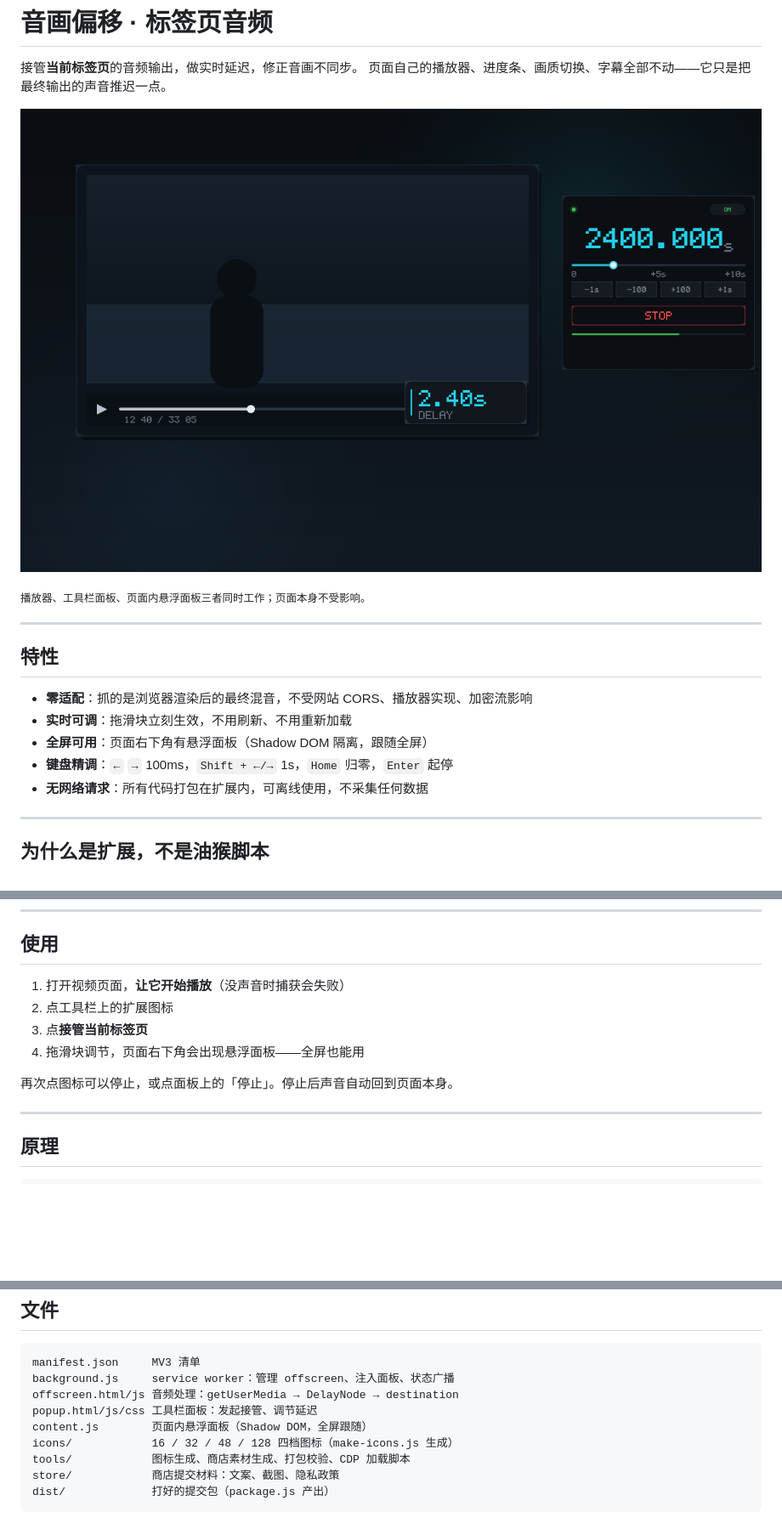
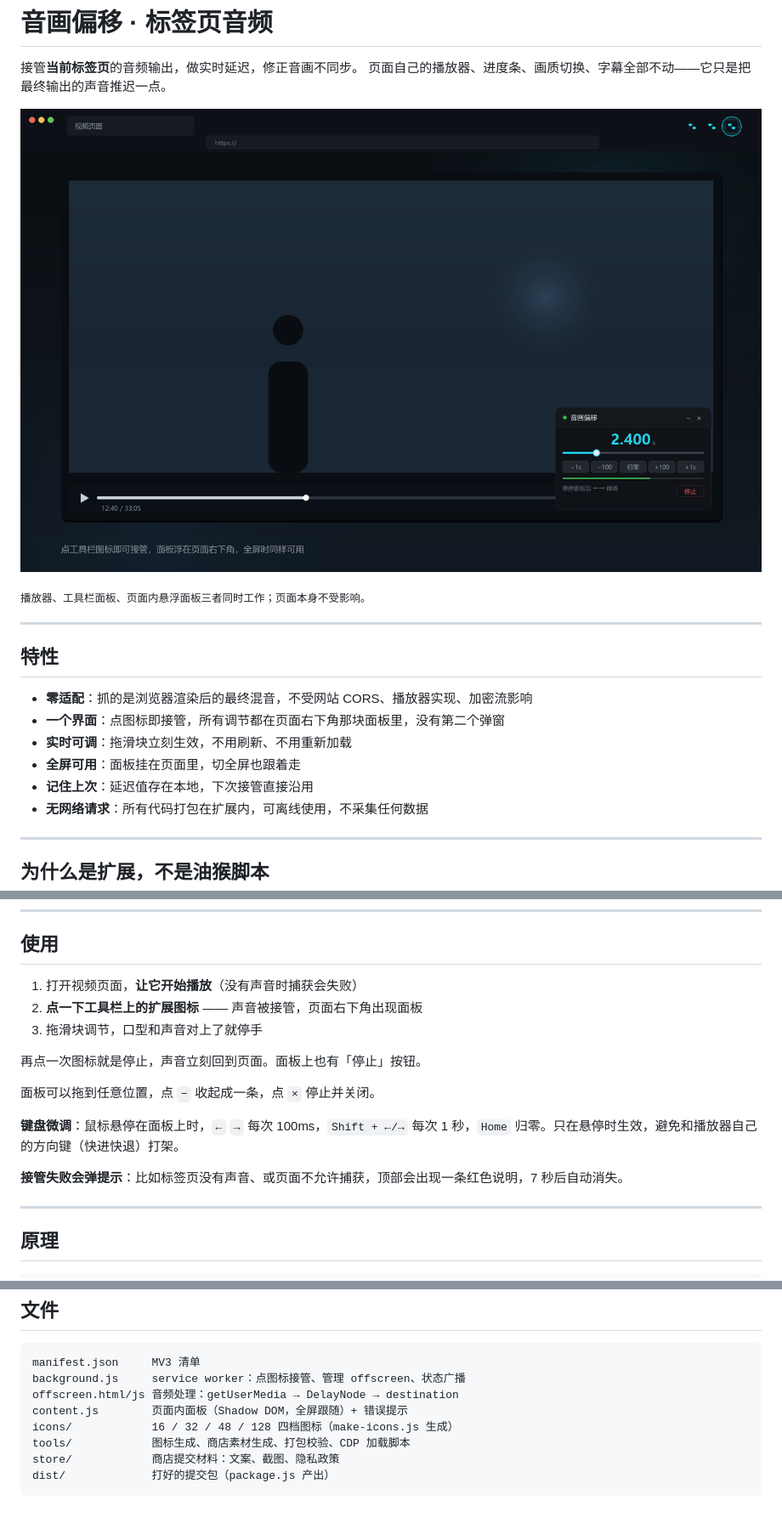
Before and after one commit to cxknotjj/web-av-sync, a Markdown page: README.md, 3 parts joined by grey strips. Shown at 85% size. Rendered like a GitHub page; pictures changed too: store/screenshot-1-scene.png; blank space fills up the shorter version.

````diff
--- a/README.md
+++ b/README.md
@@ -12,9 +12,10 @@
 ## 特性
 
 - **零适配**：抓的是浏览器渲染后的最终混音，不受网站 CORS、播放器实现、加密流影响
+- **一个界面**：点图标即接管，所有调节都在页面右下角那块面板里，没有第二个弹窗
 - **实时可调**：拖滑块立刻生效，不用刷新、不用重新加载
-- **全屏可用**：页面右下角有悬浮面板（Shadow DOM 隔离，跟随全屏）
-- **键盘精调**：`←` `→` 100ms，`Shift + ←/→` 1s，`Home` 归零，`Enter` 起停
+- **全屏可用**：面板挂在页面里，切全屏也跟着走
+- **记住上次**：延迟值存在本地，下次接管直接沿用
 - **无网络请求**：所有代码打包在扩展内，可离线使用，不采集任何数据
 
 ---
@@ -54,12 +55,17 @@ node tools/package.js   # 产出 dist/audio-delay-sync-<version>.zip
 
 ## 使用
 
-1. 打开视频页面，**让它开始播放**（没声音时捕获会失败）
-2. 点工具栏上的扩展图标
-3. 点**接管当前标签页**
-4. 拖滑块调节，页面右下角会出现悬浮面板——全屏也能用
+1. 打开视频页面，**让它开始播放**（没有声音时捕获会失败）
+2. **点一下工具栏上的扩展图标** —— 声音被接管，页面右下角出现面板
+3. 拖滑块调节，口型和声音对上了就停手
 
-再次点图标可以停止，或点面板上的「停止」。停止后声音自动回到页面本身。
+再点一次图标就是停止，声音立刻回到页面。面板上也有「停止」按钮。
+
+面板可以拖到任意位置，点 `−` 收起成一条，点 `×` 停止并关闭。
+
+**键盘微调**：鼠标悬停在面板上时，`←` `→` 每次 100ms，`Shift + ←/→` 每次 1 秒，`Home` 归零。只在悬停时生效，避免和播放器自己的方向键（快进快退）打架。
+
+**接管失败会弹提示**：比如标签页没有声音、或页面不允许捕获，顶部会出现一条红色说明，7 秒后自动消失。
 
 ---
 
@@ -101,10 +107,9 @@ tabCapture  ──→  MediaStreamSource  ──→  DelayNode  ──→  desti
 
 ```
 manifest.json     MV3 清单
-background.js     service worker：管理 offscreen、注入面板、状态广播
+background.js     service worker：点图标接管、管理 offscreen、状态广播
 offscreen.html/js 音频处理：getUserMedia → DelayNode → destination
-popup.html/js/css 工具栏面板：发起接管、调节延迟
-content.js        页面内悬浮面板（Shadow DOM，全屏跟随）
+content.js        页面内面板（Shadow DOM，全屏跟随）+ 错误提示
 icons/            16 / 32 / 48 / 128 四档图标（make-icons.js 生成）
 tools/            图标生成、商店素材生成、打包校验、CDP 加载脚本
 store/            商店提交材料：文案、截图、隐私政策
````
Also changed, not shown: other parts of README.md (+17 -7 lines), store/SUBMISSION.md (+40 -29 lines), store/privacy-policy.md (+2 -2 lines), store/logo-300.png, store/promo-large-640x400.png, store/promo-small-440x280.png, store/screenshot-2-delay.png (deleted), store/screenshot-2-panel.png (added), 11 other files.
